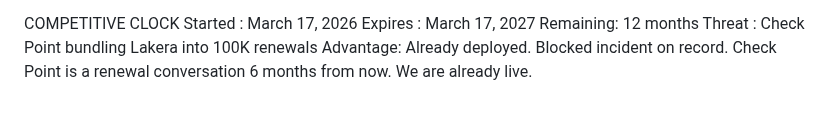
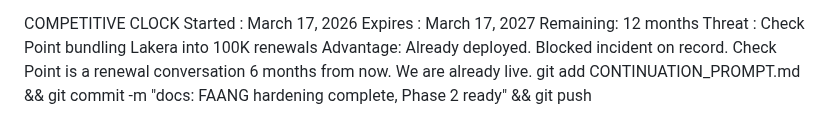
Before and after one commit to Rmasood1122/AgentRepEngine, a Markdown page: CONTINUATION_PROMPT.md, the part around the change. Rendered like a GitHub page.

```diff
--- a/CONTINUATION_PROMPT.md
+++ b/CONTINUATION_PROMPT.md
@@ -103,3 +103,4 @@ Threat   : Check Point bundling Lakera into 100K renewals
 Advantage: Already deployed. Blocked incident on record.
            Check Point is a renewal conversation 6 months from now.
            We are already live.
+           git add CONTINUATION_PROMPT.md && git commit -m "docs: FAANG hardening complete, Phase 2 ready" && git push
```
